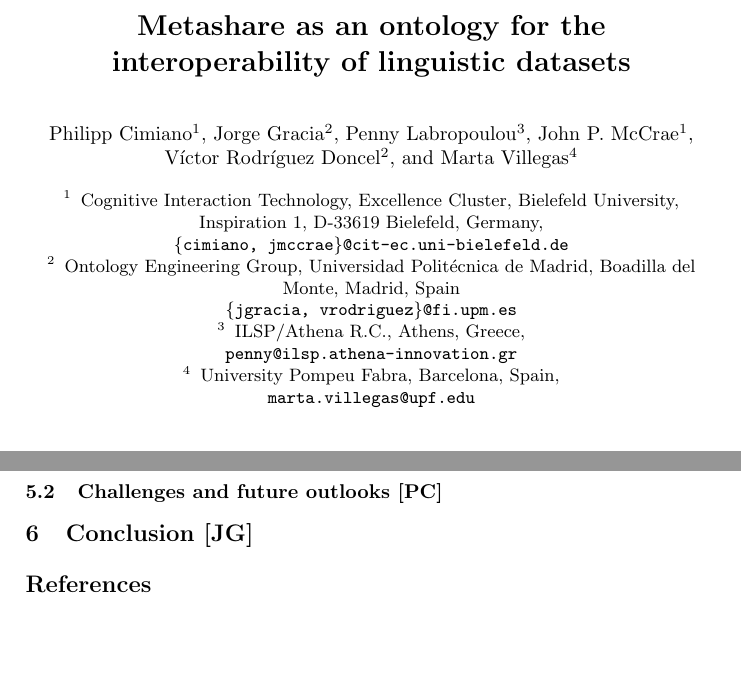
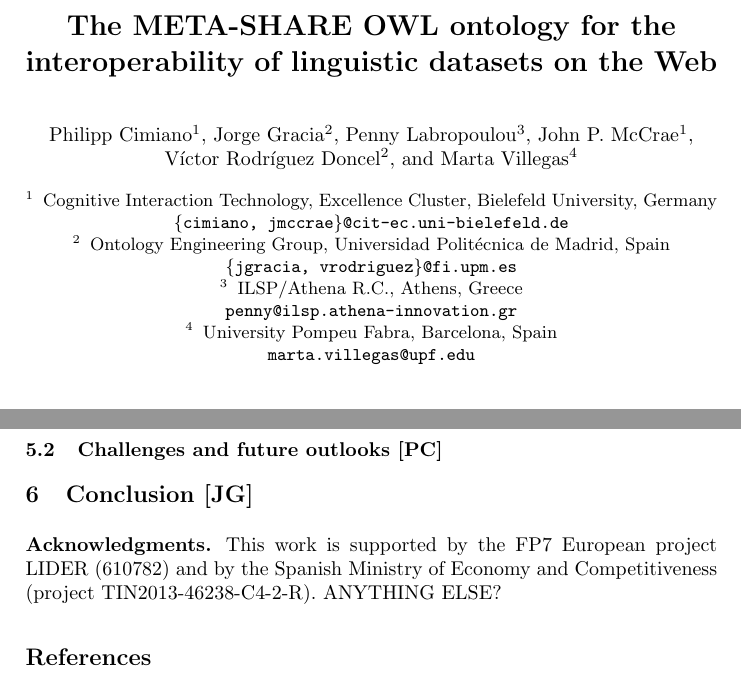
Before and after one commit to jmccrae/metashare-ontology-msw4, a LaTeX thesis (metashare-ontology-msw4.tex): two parts of pages 1 and 9 of 10, joined at a grey line, cut so that both start at the same text, the shorter picture padded with empty space. Compiled offline with pdfLaTeX.

Commit message:
new title proposed, acknowledgments section added

```diff
--- a/metashare-ontology-msw4.tex
+++ b/metashare-ontology-msw4.tex
@@ -4,10 +4,12 @@
 
 \begin{document}
 
-\title{Metashare as an ontology for the interoperability of linguistic datasets}
+%\title{Metashare as an ontology for the interoperability of linguistic datasets}
+\title{The META-SHARE OWL ontology for the interoperability of linguistic datasets on the Web}
+
 
 %
-\titlerunning{Metashare ontology}  % abbreviated title (for running head)
+\titlerunning{META-SHARE ontology}  % abbreviated title (for running head)
 %                                     also used for the TOC unless
 %                                     \toctitle is used
 %
@@ -19,16 +21,16 @@
 %
 %
 \institute{Cognitive Interaction Technology, Excellence Cluster, Bielefeld
-    University, Inspiration 1, D-33619 Bielefeld, Germany, \\
+    University, Germany \\
     \email{\{cimiano, jmccrae\}@cit-ec.uni-bielefeld.de}
 \and
-    Ontology Engineering Group, Universidad Polit\'ecnica de Madrid, Boadilla del Monte, Madrid, Spain \\
+    Ontology Engineering Group, Universidad Polit\'ecnica de Madrid, Spain \\
     \email{\{jgracia, vrodriguez\}@fi.upm.es}
 \and
-    ILSP/Athena R.C., Athens, Greece, \\
+    ILSP/Athena R.C., Athens, Greece \\
     \email{penny@ilsp.athena-innovation.gr}
 \and
-    University Pompeu Fabra, Barcelona, Spain, \\
+    University Pompeu Fabra, Barcelona, Spain \\
 \email{marta.villegas@upf.edu}}
 
 \maketitle              % typeset the title of the contribution
@@ -414,6 +416,9 @@ HI=Huygens Institute (KNAW), BBAW=Berlin-Brandenburg Academy of Sciences}
 \section{Conclusion [JG]}
 \label{sec:conclusion}
 
+\subsubsection*{Acknowledgments.} This work is supported by the FP7 European project LIDER (610782) and by the Spanish Ministry of Economy and Competitiveness (project TIN2013-46238-C4-2-R). ANYTHING ELSE?
+
+
 \bibliographystyle{splncs03}
 \bibliography{metashare-ontology-msw4}
 
```
Also changed, not shown: metashare-ontology-msw4.pdf.
